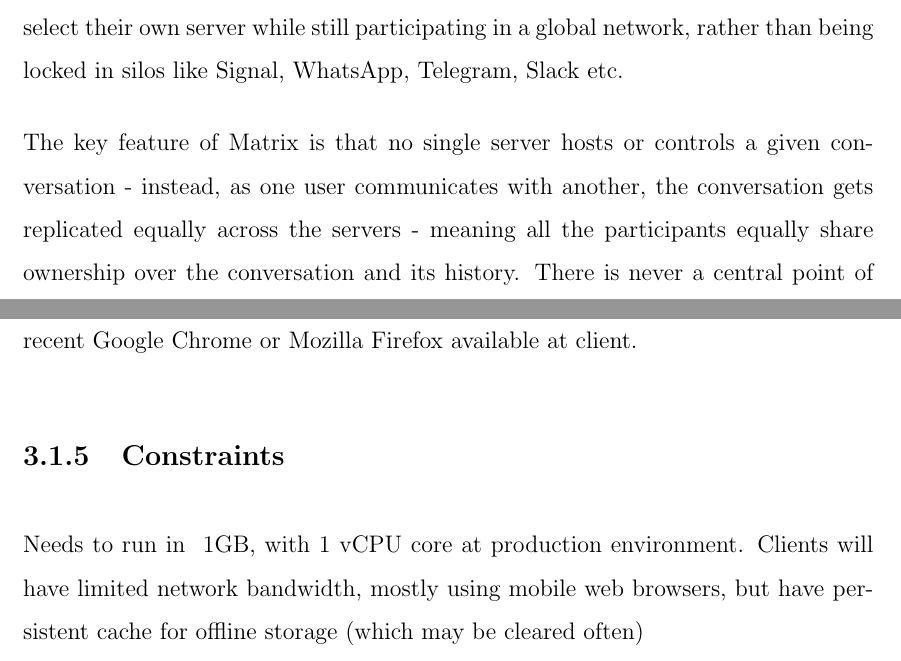
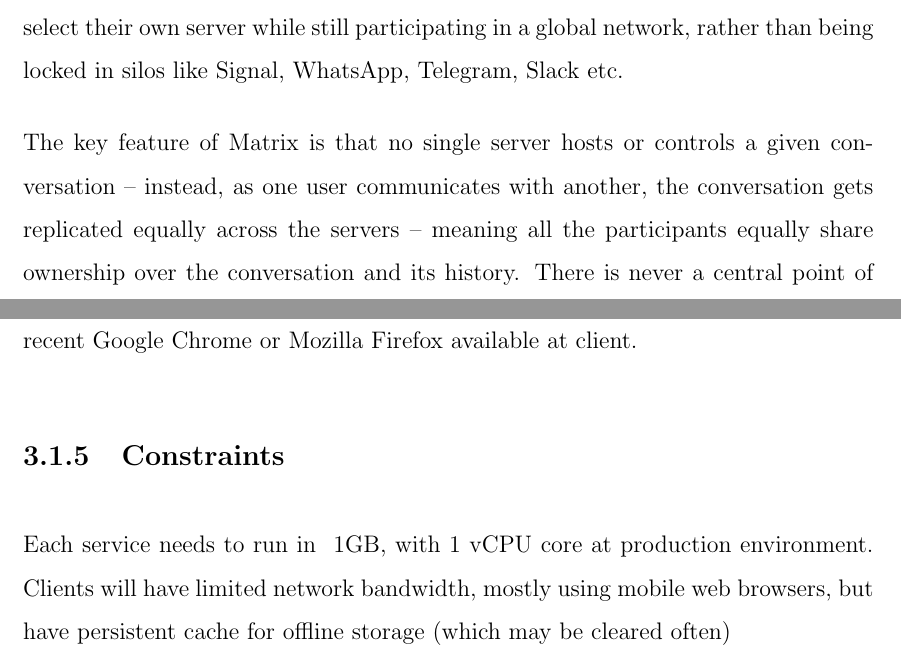
Before and after one commit to yashdiniz/focusa2021, a LaTeX document (report/main.tex, which reads report/chapters/2-lit-surveys/Matrix.tex, report/chapters/3-SRS.tex): two parts of pages 20 and 44 of 68, joined at a grey line, cut so that both start at the same text. Compiled offline with pdfLaTeX.

Commit message:
Edited a few sentences in the project report. Fixed a formula in VQ-VAE section. Corrected a constraint in the SRS. Fixed a typo in Matrix section -- dash instead of a hyphen.

```diff
--- a/report/chapters/2-lit-surveys/Matrix.tex
+++ b/report/chapters/2-lit-surveys/Matrix.tex
@@ -16,8 +16,8 @@ Matrix gives users total control over their communication by letting them run or
 server while still participating in a global network, rather than being locked in silos
 like Signal, WhatsApp, Telegram, Slack etc.
 
-The key feature of Matrix is that no single server hosts or controls a given conversation - instead,
-as one user communicates with another, the conversation gets replicated equally across the servers - meaning
+The key feature of Matrix is that no single server hosts or controls a given conversation -- instead,
+as one user communicates with another, the conversation gets replicated equally across the servers -- meaning
 all the participants equally share ownership over the conversation and its history.
 There is never a central point of control or authority,
 unless everyone decides to use the same server.~\cite{MATRIXorgOpenProtocol}
--- a/report/chapters/3-SRS.tex
+++ b/report/chapters/3-SRS.tex
@@ -44,7 +44,7 @@ Google Chrome or Mozilla Firefox available at client.
 
 \subsection{Constraints}
 
-Needs to run in ~1GB, with 1 vCPU core at production environment.
+Each service needs to run in ~1GB, with 1 vCPU core at production environment.
 Clients will have limited network bandwidth, mostly using mobile web browsers, but
 have persistent cache for offline storage (which may be cleared often)
 
```
Also changed, not shown: report/chapters/2-lit-surveys/VQVAE.tex (+1 -1 lines).
